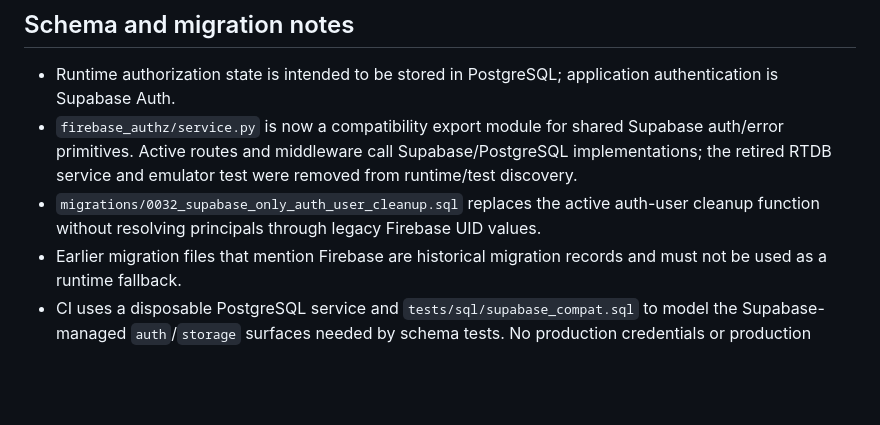
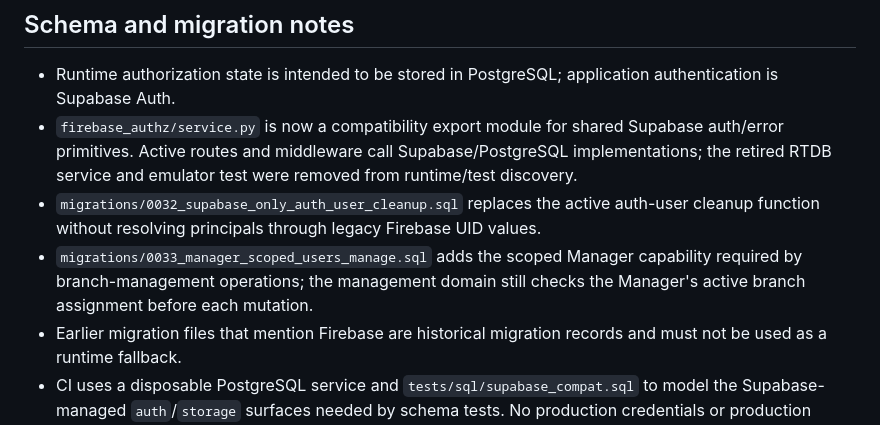
Before and after one commit to PritishMete/data_analysis, a Markdown page: docs/supabase-only-persistence-migration.md, the part around the change. Drawn GitHub-style; blank space fills up the shorter version.

Commit message:
Document additive scoped Manager permission migration

```diff
--- a/docs/supabase-only-persistence-migration.md
+++ b/docs/supabase-only-persistence-migration.md
@@ -26,6 +26,7 @@ This document records the active runtime path on `fix/supabase-only-auth-2026101
 - Runtime authorization state is intended to be stored in PostgreSQL; application authentication is Supabase Auth.
 - `firebase_authz/service.py` is now a compatibility export module for shared Supabase auth/error primitives. Active routes and middleware call Supabase/PostgreSQL implementations; the retired RTDB service and emulator test were removed from runtime/test discovery.
 - `migrations/0032_supabase_only_auth_user_cleanup.sql` replaces the active auth-user cleanup function without resolving principals through legacy Firebase UID values.
+- `migrations/0033_manager_scoped_users_manage.sql` adds the scoped Manager capability required by branch-management operations; the management domain still checks the Manager's active branch assignment before each mutation.
 - Earlier migration files that mention Firebase are historical migration records and must not be used as a runtime fallback.
 - CI uses a disposable PostgreSQL service and `tests/sql/supabase_compat.sql` to model the Supabase-managed `auth`/`storage` surfaces needed by schema tests. No production credentials or production database are used.
 - Do not apply migrations to production as part of this PR. Any historical data import requires a separately reviewed, idempotent plan after its source format has been verified.
```
